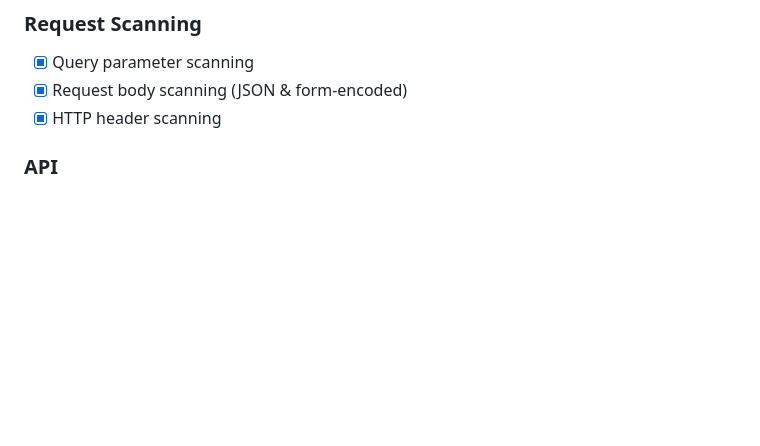
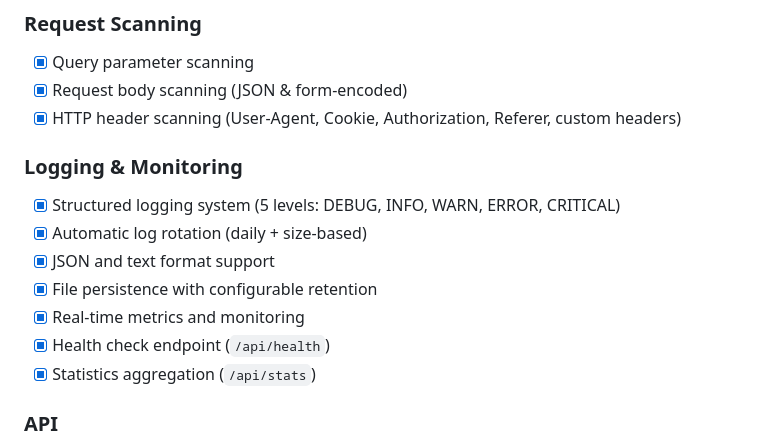
Before and after one commit to achmad-firdaus/node-shield, a Markdown page: PROJECT_STATUS.md, the part around the change. Drawn GitHub-style; blank space fills up the shorter version.

Commit message:
Fix: Add logging & monitoring to completed features in PROJECT_STATUS.md
Mark implemented features as complete:
- Structured logging system (5 levels with file rotation)
- Automatic log rotation (daily + size-based)
- JSON and text format support
- File persistence with retention policies
- Real-time metrics and monitoring
- Health check endpoint
- Statistics aggregation

Also clarify header scanning includes User-Agent, Cookie, Authorization, Referer, and custom headers.

Co-Authored-By: Claude Haiku 4.5 <noreply@anthropic.com>

```diff
--- a/PROJECT_STATUS.md
+++ b/PROJECT_STATUS.md
@@ -39,7 +39,16 @@
 ### Request Scanning
 - [x] Query parameter scanning
 - [x] Request body scanning (JSON & form-encoded)
-- [x] HTTP header scanning
+- [x] HTTP header scanning (User-Agent, Cookie, Authorization, Referer, custom headers)
+
+### Logging & Monitoring
+- [x] Structured logging system (5 levels: DEBUG, INFO, WARN, ERROR, CRITICAL)
+- [x] Automatic log rotation (daily + size-based)
+- [x] JSON and text format support
+- [x] File persistence with configurable retention
+- [x] Real-time metrics and monitoring
+- [x] Health check endpoint (`/api/health`)
+- [x] Statistics aggregation (`/api/stats`)
 
 ### API
 - [x] REST API for attacks (`/api/attacks`)
```
